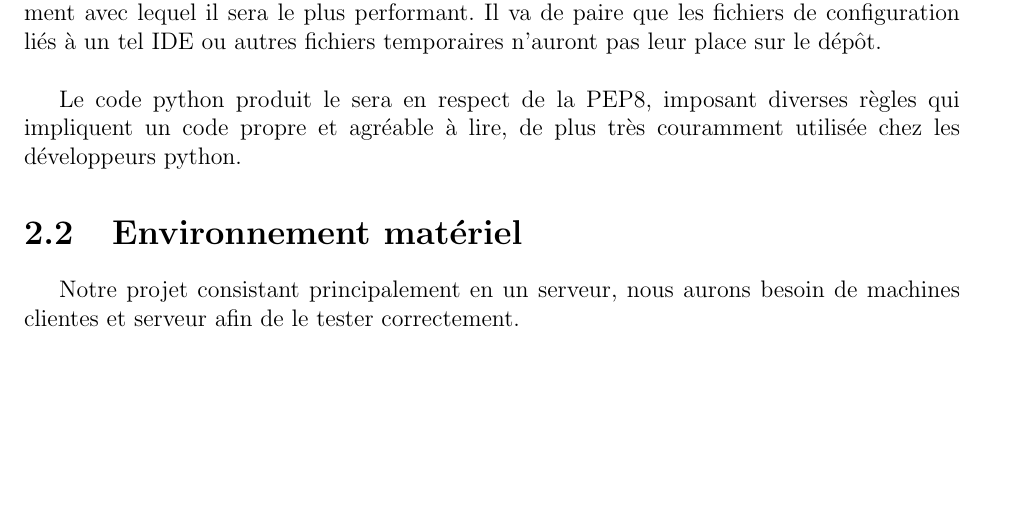
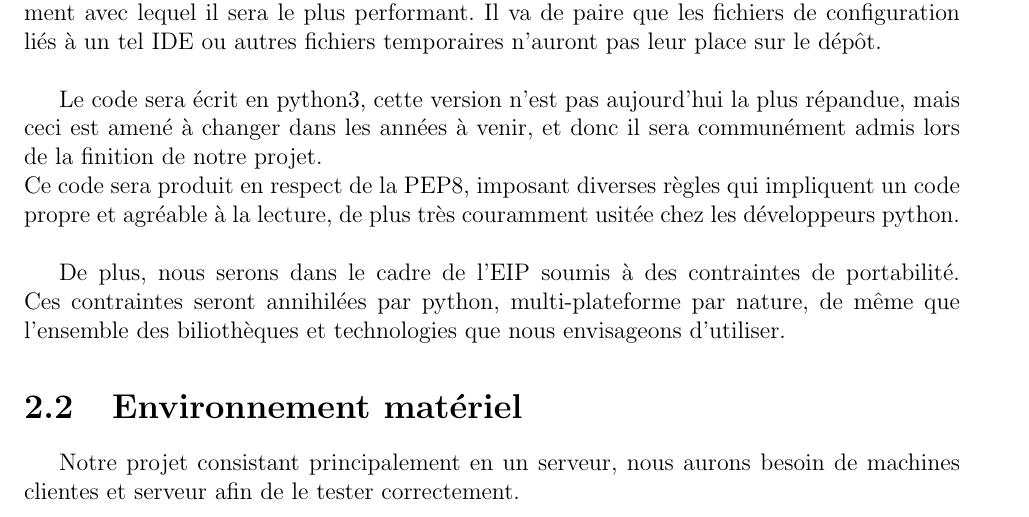
Before and after one commit to onitu/Epitech.EIP, a LaTeX document (LabEIP/Working/cdc/2015_CDC_FR_onitu.tex): part of page 7 of 13 before the commit and part of page 7 of 14 after it, cut so that both start at the same text, the shorter picture padded with empty space. Compiled offline with pdfLaTeX.

Commit message:
Environnement de réalisation

```diff
--- a/LabEIP/Working/cdc/2015_CDC_FR_onitu.tex
+++ b/LabEIP/Working/cdc/2015_CDC_FR_onitu.tex
@@ -174,7 +174,10 @@ Premièrement, un point important de la réalisation sera l'utilisation de Git p
 
 Nous n'imposerons aucun IDE, considérant que chacun est libre d'utiliser l'environnement avec lequel il sera le plus performant. Il va de paire que les fichiers de configuration liés à un tel IDE ou autres fichiers temporaires n'auront pas leur place sur le dépôt.\\
 
-Le code python produit le sera en respect de la PEP8, imposant diverses règles qui impliquent un code propre et agréable à lire, de plus très couramment utilisée chez les développeurs python.
+Le code sera écrit en python3, cette version n'est pas aujourd'hui la plus répandue, mais ceci est amené à changer dans les années à venir, et donc il sera communément admis lors de la finition de notre projet.\\
+Ce code sera produit en respect de la PEP8, imposant diverses règles qui impliquent un code propre et agréable à la lecture, de plus très couramment usitée chez les développeurs python.\\
+
+De plus, nous serons dans le cadre de l'EIP soumis à des contraintes de portabilité. Ces contraintes seront annihilées par python, multi-plateforme par nature, de même que l'ensemble des biliothèques et technologies que nous envisageons d'utiliser.
 
 \section{Environnement matériel}
 Notre projet consistant principalement en un serveur, nous aurons besoin de machines clientes et serveur afin de le tester correctement.\\
```
